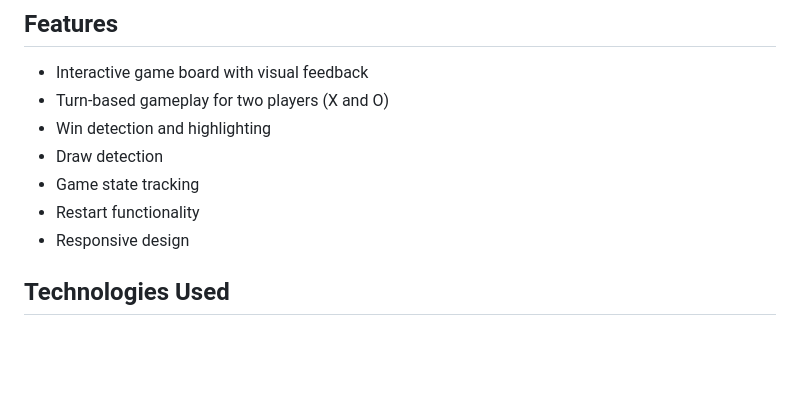
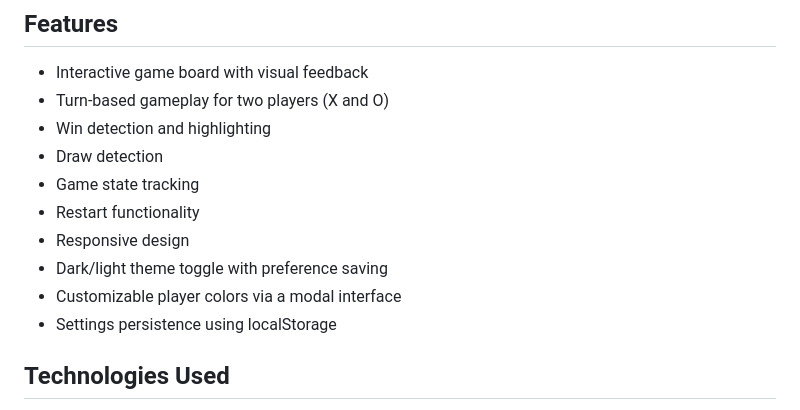
Before and after one commit to sdanzig3/tic-tac-toe, a Markdown page: readme.md, the part around the change printed below. Drawn GitHub-style; blank space fills up the shorter version.

```diff
--- a/readme.md
+++ b/readme.md
@@ -17,6 +26,9 @@ This project is a classic two-player Tic-Tac-Toe game implemented as a web appli
 - Game state tracking
 - Restart functionality
 - Responsive design
+- Dark/light theme toggle with preference saving
+- Customizable player colors via a modal interface
+- Settings persistence using localStorage
 
 ## Technologies Used
 
```
Also changed, not shown: other parts of readme.md (+13 -2 lines), tic-tac-toe-screenshot.png, 3 other files.
